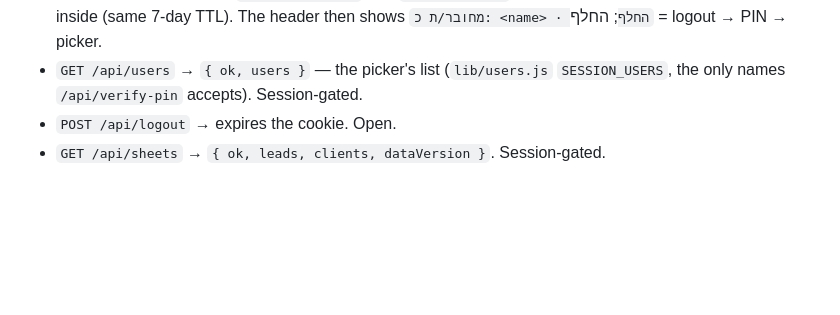
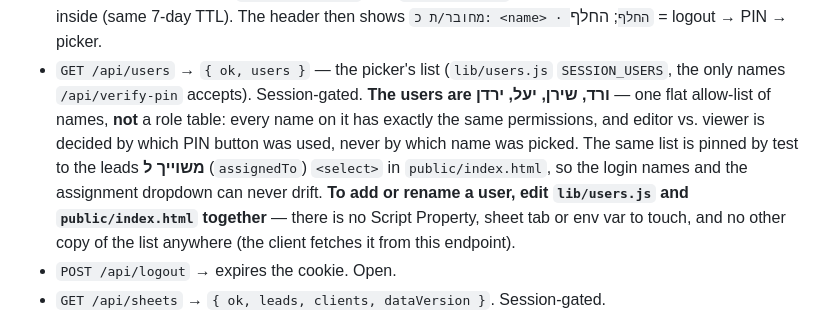
Before and after one commit to sandrabrayer/ezone-outpatient, a Markdown page: README.md, the part around the change. Drawn GitHub-style; blank space fills up the shorter version.

```diff
--- a/README.md
+++ b/README.md
@@ -130,6 +130,15 @@ request and every push to `main`.
   `מחובר/ת כ: <name> · החלף`; החלף = logout → PIN → picker.
 - `GET /api/users` → `{ ok, users }` — the picker's list (`lib/users.js`
   `SESSION_USERS`, the only names `/api/verify-pin` accepts). Session-gated.
+  **The users are ורד, שירן, יעל, ירדן** — one flat allow-list of names,
+  **not** a role table: every name on it has exactly the same permissions,
+  and editor vs. viewer is decided by which PIN button was used, never by
+  which name was picked. The same list is pinned by test to the leads
+  **משוייך ל** (`assignedTo`) `<select>` in `public/index.html`, so the
+  login names and the assignment dropdown can never drift. **To add or
+  rename a user, edit `lib/users.js` and `public/index.html` together** —
+  there is no Script Property, sheet tab or env var to touch, and no other
+  copy of the list anywhere (the client fetches it from this endpoint).
 - `POST /api/logout` → expires the cookie. Open.
 - `GET /api/sheets` → `{ ok, leads, clients, dataVersion }`. Session-gated.
 - `POST /api/sheets` with `{ leads, clients }` → saves everything.
```
Also changed, not shown: CHANGELOG-add-user-yarden.md (added, +118 -0 lines), CHANGELOG.md (+19 -0 lines).
